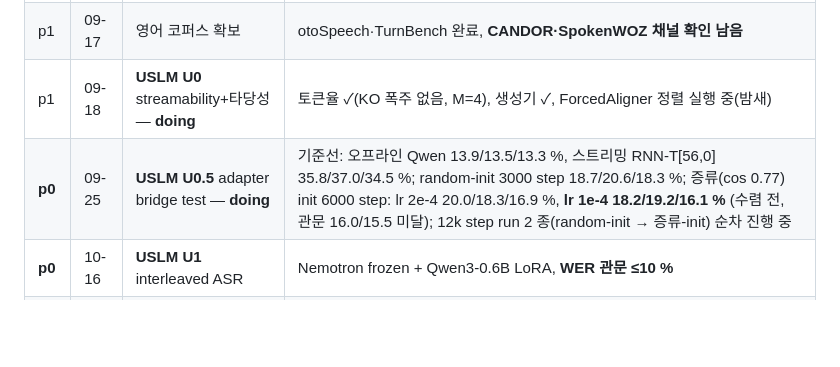
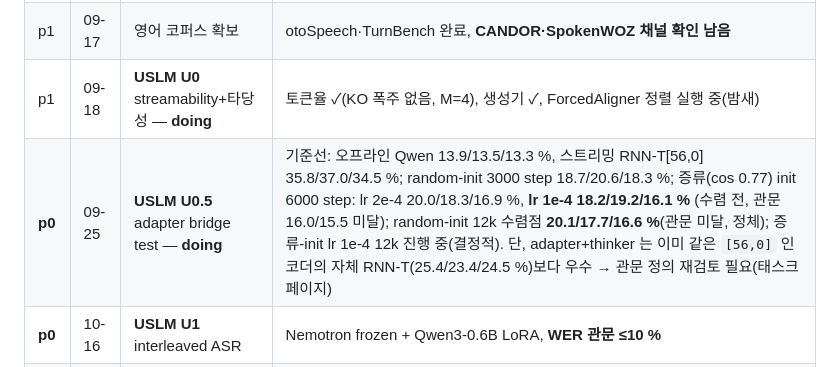
Before and after one commit to tskim9439/VAP, a Markdown page: README.md, the part around the change. GitHub-like rendering; blank space fills up the shorter version.

Commit message:
U0.5: random-init 12k 결과(20.1/17.7/16.6) 기록, 관문 정의 재검토 제안
Co-Authored-By: Claude Fable 5.1 <noreply@anthropic.com>
Claude-Session: https://claude.ai/code/session_015X8xF7gBFn8o5aq25tc1kK

```diff
--- a/README.md
+++ b/README.md
@@ -133,7 +133,7 @@
 | **p0** | 10-22 | Stage 1 encoder probing — **doing** | 매트릭스 마무리 → seed 반복 · EN-only 학습 조건 · 최종 표·H1 판정 |
 | p1 | 09-17 | 영어 코퍼스 확보 | otoSpeech·TurnBench 완료, **CANDOR·SpokenWOZ 채널 확인 남음** |
 | p1 | 09-18 | **USLM U0** streamability+타당성 — **doing** | 토큰율 ✓(KO 폭주 없음, M=4), 생성기 ✓, ForcedAligner 정렬 실행 중(밤새) |
-| **p0** | 09-25 | **USLM U0.5** adapter bridge test — **doing** | 기준선: 오프라인 Qwen 13.9/13.5/13.3 %, 스트리밍 RNN-T[56,0] 35.8/37.0/34.5 %; random-init 3000 step 18.7/20.6/18.3 %; 증류(cos 0.77) init 6000 step: lr 2e-4 20.0/18.3/16.9 %, **lr 1e-4 18.2/19.2/16.1 %** (수렴 전, 관문 16.0/15.5 미달); 12k step run 2 종(random-init → 증류-init) 순차 진행 중 |
+| **p0** | 09-25 | **USLM U0.5** adapter bridge test — **doing** | 기준선: 오프라인 Qwen 13.9/13.5/13.3 %, 스트리밍 RNN-T[56,0] 35.8/37.0/34.5 %; random-init 3000 step 18.7/20.6/18.3 %; 증류(cos 0.77) init 6000 step: lr 2e-4 20.0/18.3/16.9 %, **lr 1e-4 18.2/19.2/16.1 %** (수렴 전, 관문 16.0/15.5 미달); random-init 12k 수렴점 **20.1/17.7/16.6 %**(관문 미달, 정체); 증류-init lr 1e-4 12k 진행 중(결정적). 단, adapter+thinker 는 이미 같은 `[56,0]` 인코더의 자체 RNN-T(25.4/23.4/24.5 %)보다 우수 → 관문 정의 재검토 필요(태스크 페이지) |
 | **p0** | 10-16 | **USLM U1** interleaved ASR | Nemotron frozen + Qwen3-0.6B LoRA, **WER 관문 ≤10 %** |
 | p1 | 10-30 | USLM U2 self-conditioned | gold/self 격차 |
 | **p0** | 11-27 | **USLM U3** 멀티태스크 | 헤드 + 50 Hz 하이브리드 + H2 |
```
Also changed, not shown: wiki/tasks/task-uslm-u05-adapter-bridge.md (+3 -1 lines).
